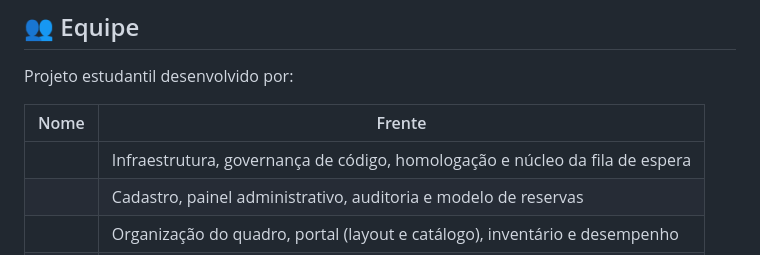
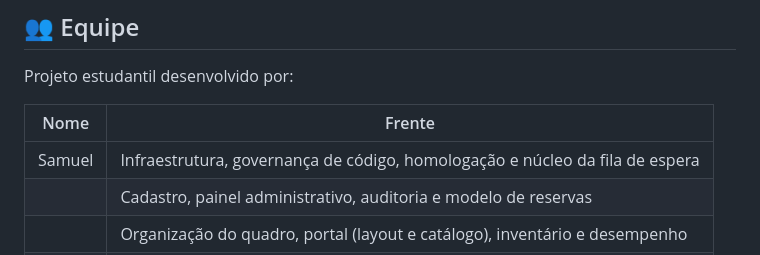
Before and after one commit to samuelhsv/sistema-biblioteca-django, a Markdown page: README.md, the part around the change. GitHub-like rendering.

Commit message:
docs(readme): adiciona samuel a equipe (ONB-01)

```diff
--- a/README.md
+++ b/README.md
@@ -304,7 +304,7 @@ Projeto estudantil desenvolvido por:
 
 | Nome | Frente |
 |---|---|
-|  | Infraestrutura, governança de código, homologação e núcleo da fila de espera |
+| Samuel | Infraestrutura, governança de código, homologação e núcleo da fila de espera |
 |  | Cadastro, painel administrativo, auditoria e modelo de reservas |
 |  | Organização do quadro, portal (layout e catálogo), inventário e desempenho |
 |  | Portal (conta do usuário), motor de restrições e revisão de segurança |
```
